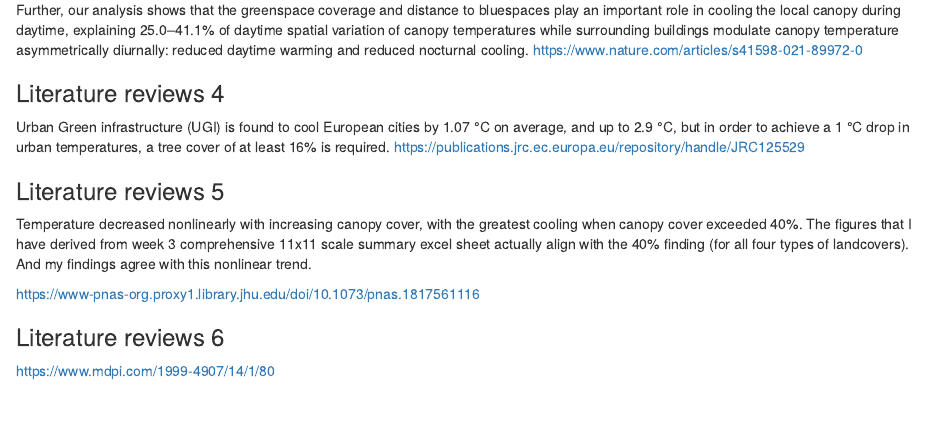
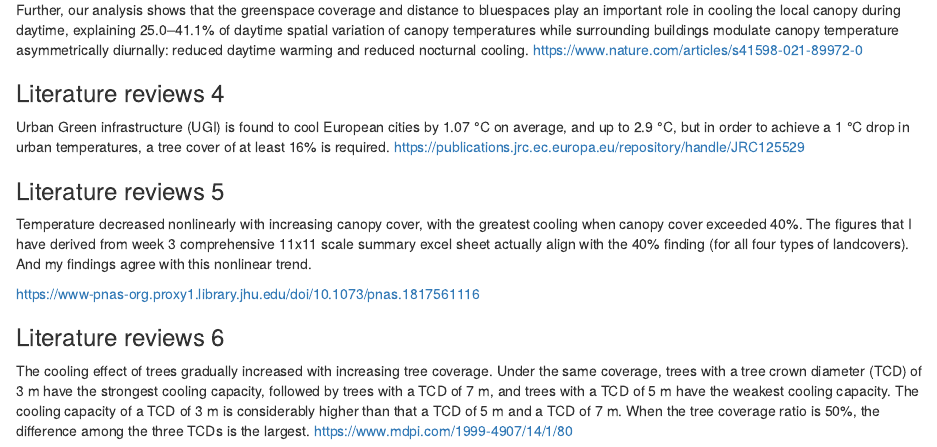
Before and after one commit to cathyzzzhang/Cathy-Work, an R Markdown document (Regression Week 6.Rmd): the page in a window 1100 px wide, from 8030 px down. Rendered offline with R 4.5, knitr and Pandoc, with nearby package versions.

Commit message:
last updated 6/28

```diff
--- a/Regression Week 6.Rmd
+++ b/Regression Week 6.Rmd
@@ -231,4 +231,5 @@ The figures that I have derived from week 3 comprehensive 11x11 scale summary ex
 https://www-pnas-org.proxy1.library.jhu.edu/doi/10.1073/pnas.1817561116
 
 ### Literature reviews 6
+The cooling effect of trees gradually increased with increasing tree coverage. Under the same coverage, trees with a tree crown diameter (TCD) of 3 m have the strongest cooling capacity, followed by trees with a TCD of 7 m, and trees with a TCD of 5 m have the weakest cooling capacity. The cooling capacity of a TCD of 3 m is considerably higher than that a TCD of 5 m and a TCD of 7 m. When the tree coverage ratio is 50%, the difference among the three TCDs is the largest.
 https://www.mdpi.com/1999-4907/14/1/80
```
